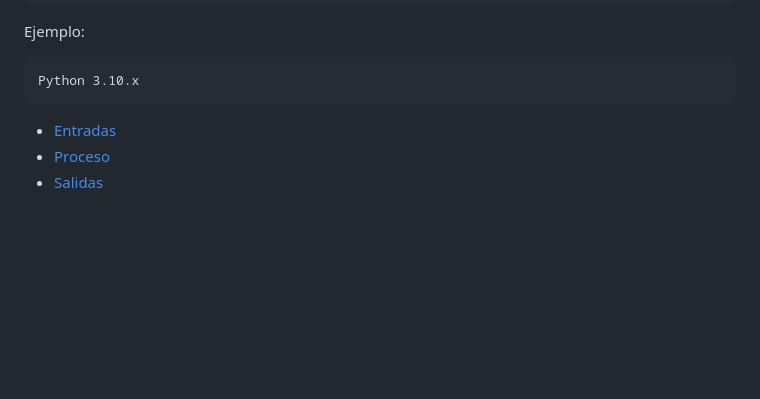
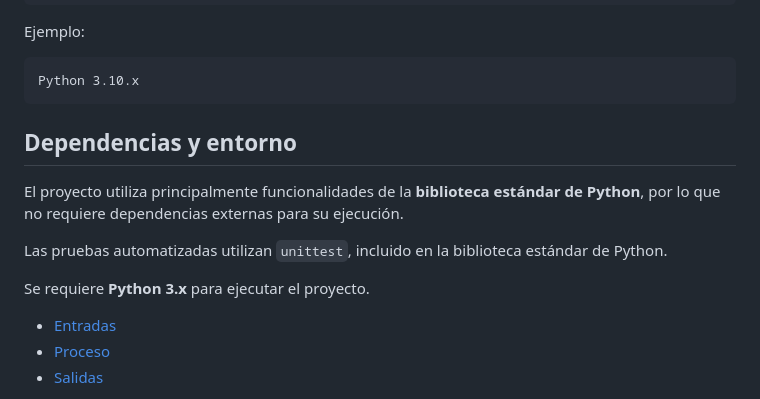
Before and after one commit to Thomas8207/Proyecto_calculadora_pensional, a Markdown page: README.md, the part around the change. Drawn GitHub-style; blank space fills up the shorter version.

Commit message:
Update README with dependencies and environment details
Add dependencies and environment section to README

````diff
--- a/README.md
+++ b/README.md
@@ -86,6 +86,13 @@ Ejemplo:
 Python 3.10.x
 ```
 
+## Dependencias y entorno
+
+El proyecto utiliza principalmente funcionalidades de la **biblioteca estándar de Python**, por lo que no requiere dependencias externas para su ejecución.
+
+Las pruebas automatizadas utilizan `unittest`, incluido en la biblioteca estándar de Python.
+
+Se requiere **Python 3.x** para ejecutar el proyecto.
 
 
 
````
